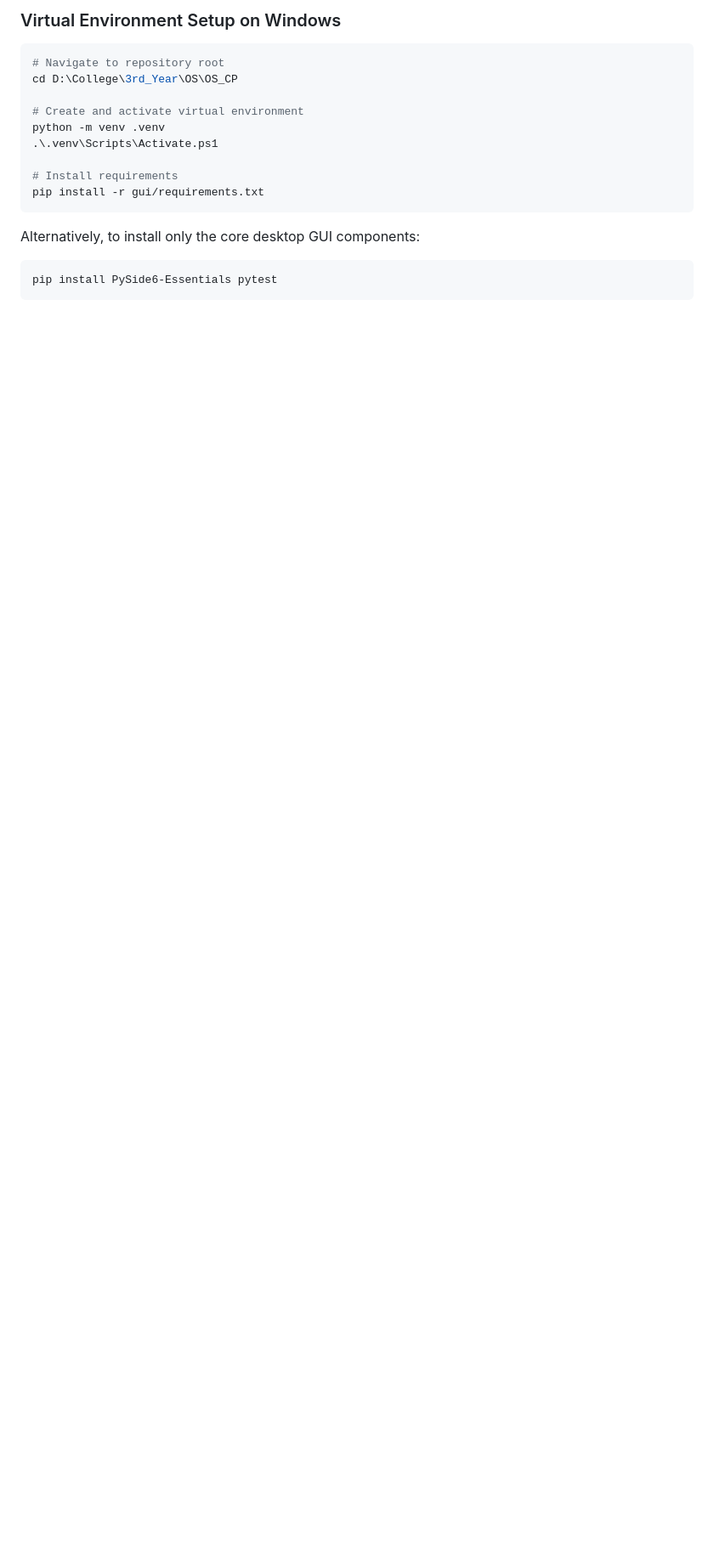
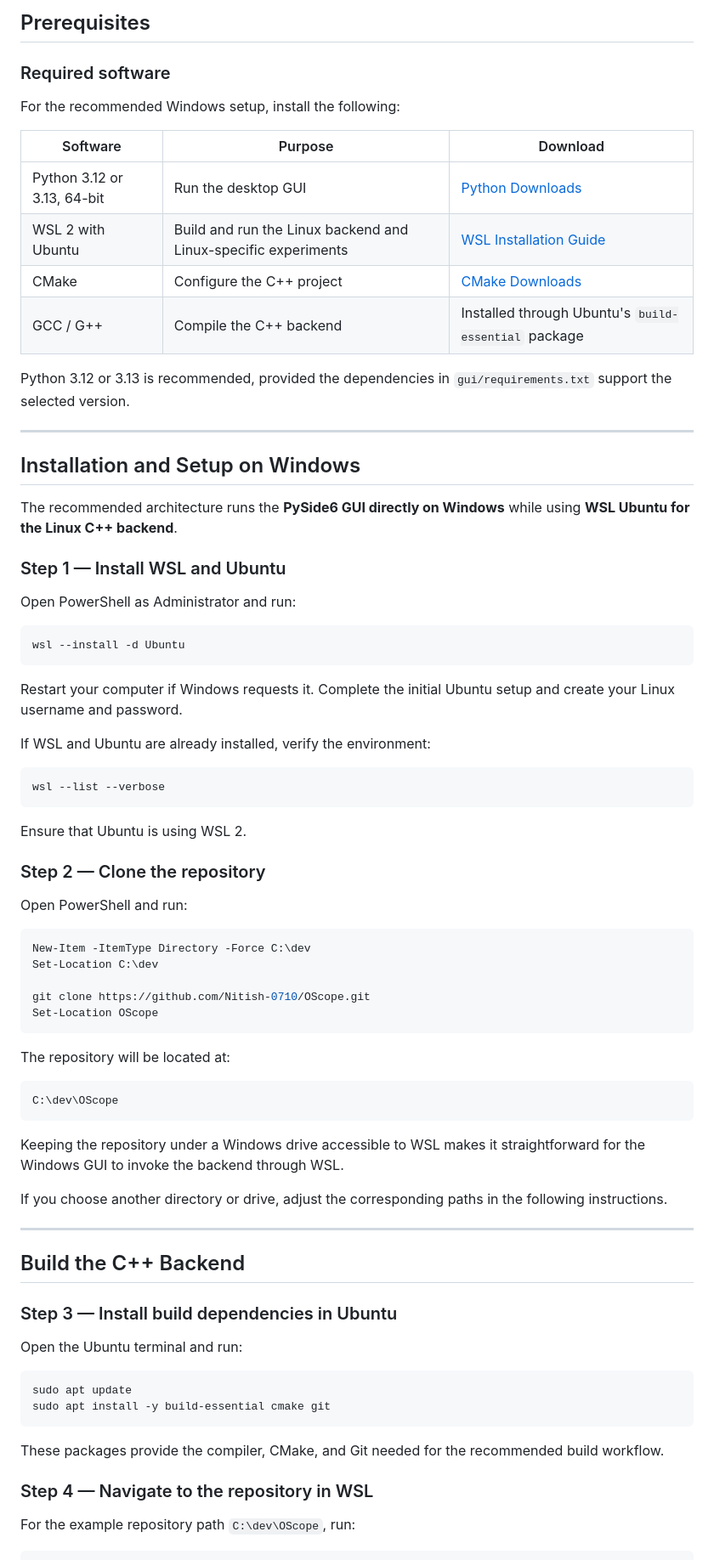
Before and after one commit to Manthan270706/OScope-Operating_Systems_Simulation, a Markdown page: gui/README.md, the part around one of its changes. Shown at 85% size. Drawn GitHub-style; blank space fills up the shorter version.

````diff
--- a/gui/README.md
+++ b/gui/README.md
@@ -52,17 +125,81 @@ This desktop application provides a modern, dark-themed Windows presentation lay
 
-### Virtual Environment Setup on Windows
+## Prerequisites
+
+### Required software
+
+For the recommended Windows setup, install the following:
+
+| Software                    | Purpose                                                        | Download                                                                        |
+| --------------------------- | -------------------------------------------------------------- | ------------------------------------------------------------------------------- |
+| Python 3.12 or 3.13, 64-bit | Run the desktop GUI                                            | [Python Downloads](https://www.python.org/downloads/)                           |
+| WSL 2 with Ubuntu           | Build and run the Linux backend and Linux-specific experiments | [WSL Installation Guide](https://learn.microsoft.com/en-us/windows/wsl/install) |
+| CMake                       | Configure the C++ project                                      | [CMake Downloads](https://cmake.org/download/)                                  |
+| GCC / G++                   | Compile the C++ backend                                        | Installed through Ubuntu's `build-essential` package                            |
+
+Python 3.12 or 3.13 is recommended, provided the dependencies in `gui/requirements.txt` support the selected version.
+
+---
+
+## Installation and Setup on Windows
+
+The recommended architecture runs the **PySide6 GUI directly on Windows** while using **WSL Ubuntu for the Linux C++ backend**.
+
+### Step 1 — Install WSL and Ubuntu
+
+Open PowerShell as Administrator and run:
+
 ```powershell
-# Navigate to repository root
-cd D:\College\3rd_Year\OS\OS_CP
-
-# Create and activate virtual environment
-python -m venv .venv
-.\.venv\Scripts\Activate.ps1
-
-# Install requirements
-pip install -r gui/requirements.txt
+wsl --install -d Ubuntu
 ```
 
-Alternatively, to install only the core desktop GUI components:
+Restart your computer if Windows requests it. Complete the initial Ubuntu setup and create your Linux username and password.
+
+If WSL and Ubuntu are already installed, verify the environment:
+
 ```powershell
-pip install PySide6-Essentials pytest
+wsl --list --verbose
+```
+
+Ensure that Ubuntu is using WSL 2.
+
+### Step 2 — Clone the repository
+
+Open PowerShell and run:
+
+```powershell
+New-Item -ItemType Directory -Force C:\dev
+Set-Location C:\dev
+
+git clone https://github.com/Nitish-0710/OScope.git
+Set-Location OScope
+```
+
+The repository will be located at:
+
+```text
+C:\dev\OScope
+```
+
+Keeping the repository under a Windows drive accessible to WSL makes it straightforward for the Windows GUI to invoke the backend through WSL.
+
+If you choose another directory or drive, adjust the corresponding paths in the following instructions.
+
+---
+
+## Build the C++ Backend
+
+### Step 3 — Install build dependencies in Ubuntu
+
+Open the Ubuntu terminal and run:
+
+```bash
+sudo apt update
+sudo apt install -y build-essential cmake git
+```
+
+These packages provide the compiler, CMake, and Git needed for the recommended build workflow.
+
+### Step 4 — Navigate to the repository in WSL
+
+For the example repository path `C:\dev\OScope`, run:
+
````
Also changed, not shown: other parts of gui/README.md (+402 -183 lines).
